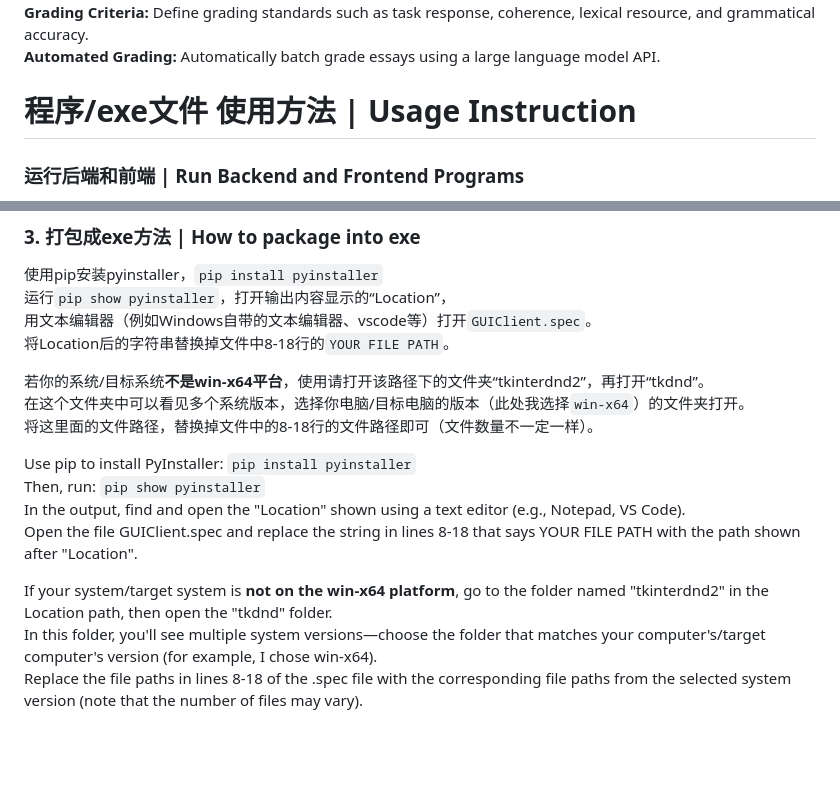
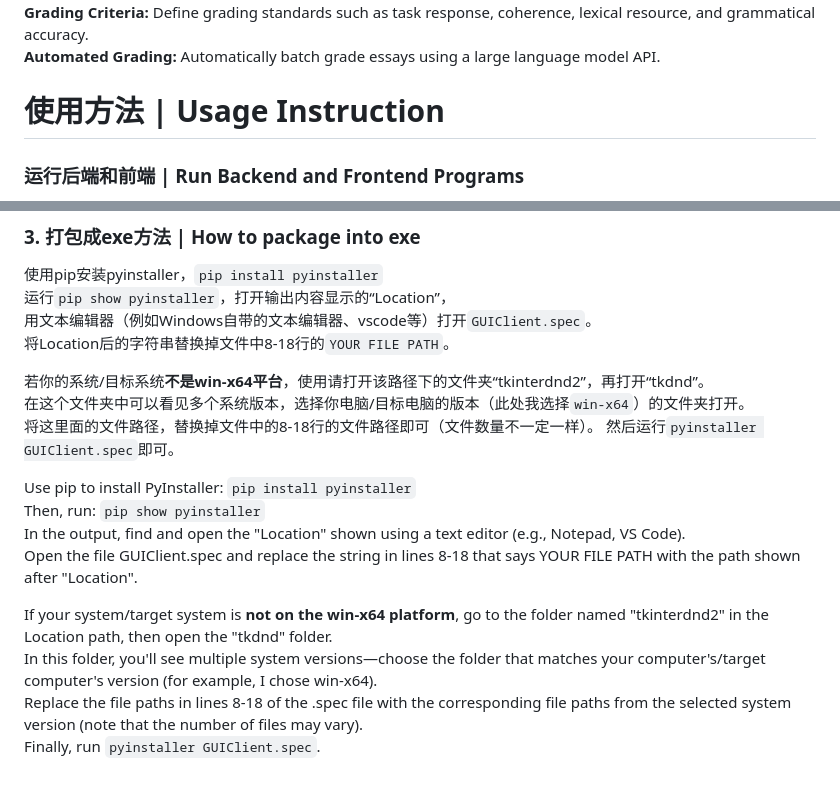
Before and after one commit to Muyu-Chen/Auto-Essay-Grader, a Markdown page: README.md, 2 parts joined by grey strips. Rendered like a GitHub page; blank space fills up the shorter version.

```diff
--- a/README.md
+++ b/README.md
@@ -15,7 +15,7 @@
 **Grading Criteria:** Define grading standards such as task response, coherence, lexical resource, and grammatical accuracy.
 **Automated Grading:** Automatically batch grade essays using a large language model API.
 
-# 程序/exe文件 使用方法 | Usage Instruction
+# 使用方法 | Usage Instruction
 ### 运行后端和前端 | Run Backend and Frontend Programs
 先运行 `server.py` 启动后端服务，然后运行 `GUIClient.py` 启动前端界面。
 First, run `server.py` to start the backend service, and then run `GUIClient.py` to launch the frontend interface.
@@ -76,6 +76,7 @@ By default, it connects to the local server on port 5000. If the backend has not
 若你的系统/目标系统**不是win-x64平台**，使用请打开该路径下的文件夹“tkinterdnd2”，再打开“tkdnd”。
 在这个文件夹中可以看见多个系统版本，选择你电脑/目标电脑的版本（此处我选择`win-x64`）的文件夹打开。
 将这里面的文件路径，替换掉文件中的8-18行的文件路径即可（文件数量不一定一样）。
+然后运行`pyinstaller GUIClient.spec`即可。
 
 Use pip to install PyInstaller: `pip install pyinstaller`
 Then, run: `pip show pyinstaller`
@@ -85,3 +86,4 @@ Open the file GUIClient.spec and replace the string in lines 8-18 that says YOUR
 If your system/target system is **not on the win-x64 platform**, go to the folder named "tkinterdnd2" in the Location path, then open the "tkdnd" folder.
 In this folder, you'll see multiple system versions—choose the folder that matches your computer's/target computer's version (for example, I chose win-x64).
 Replace the file paths in lines 8-18 of the .spec file with the corresponding file paths from the selected system version (note that the number of files may vary).
+Finally, run `pyinstaller GUIClient.spec`.
```
